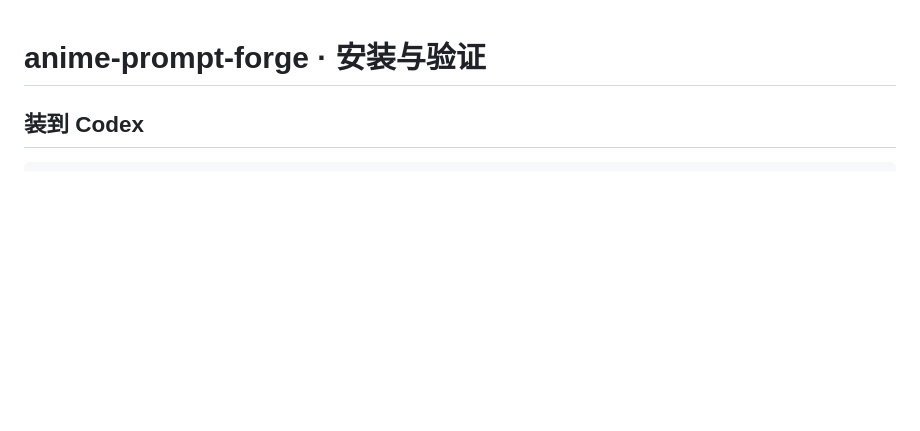
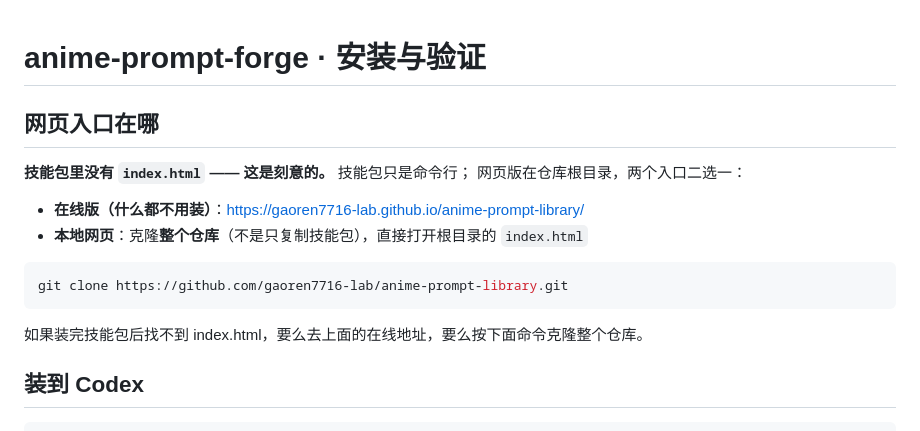
Before and after one commit to gaoren7716-lab/anime-prompt-library, a Markdown page: codex-skill/anime-prompt-forge/INSTALL.md, the part around the change. Drawn GitHub-style; blank space fills up the shorter version.

Commit message:
docs: INSTALL/SKILL 写明网页入口位置——技能包不含 index.html 是刻意的，在线地址与整仓克隆方式前置说明

````diff
--- a/codex-skill/anime-prompt-forge/INSTALL.md
+++ b/codex-skill/anime-prompt-forge/INSTALL.md
@@ -1,4 +1,18 @@
 # anime-prompt-forge · 安装与验证
+
+## 网页入口在哪
+
+**技能包里没有 `index.html` —— 这是刻意的。** 技能包只是命令行；
+网页版在仓库根目录，两个入口二选一：
+
+- **在线版（什么都不用装）**：<https://gaoren7716-lab.github.io/anime-prompt-library/>
+- **本地网页**：克隆**整个仓库**（不是只复制技能包），直接打开根目录的 `index.html`
+
+```bash
+git clone https://github.com/gaoren7716-lab/anime-prompt-library.git
+```
+
+如果装完技能包后找不到 index.html，要么去上面的在线地址，要么按下面命令克隆整个仓库。
 
 ## 装到 Codex
 
````
Also changed, not shown: codex-skill/anime-prompt-forge/SKILL.md (+3 -1 lines).
